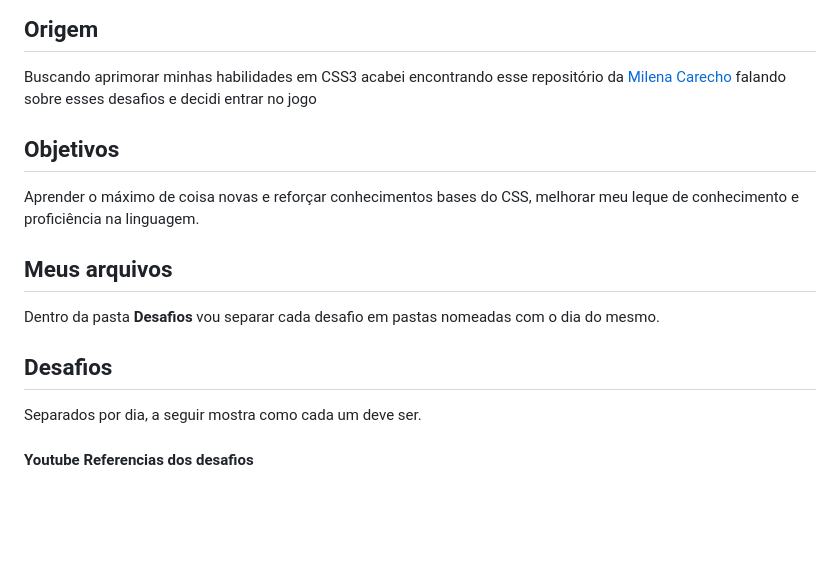
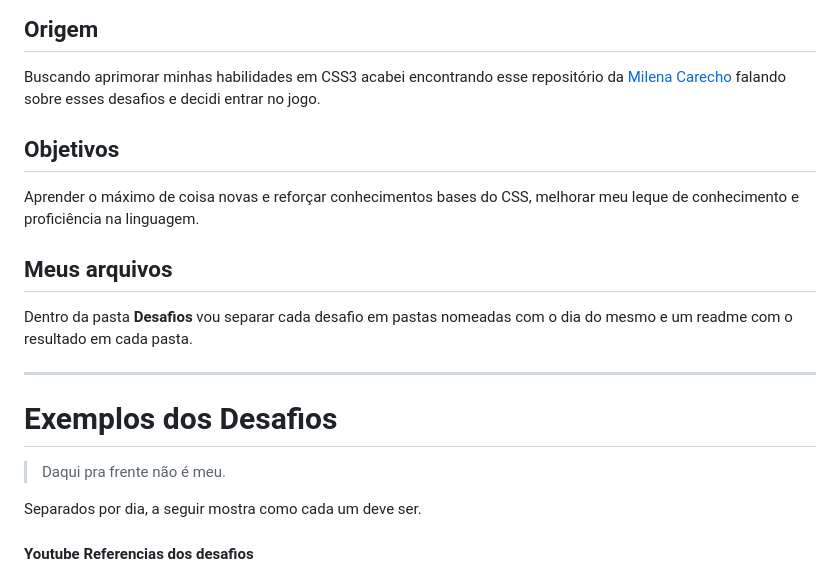
Before and after one commit to Leonardo-Maciel-S/30DaysOfCSS3, a Markdown page: README.md, the part around the change. GitHub-like rendering; blank space fills up the shorter version.

```diff
--- a/README.md
+++ b/README.md
@@ -6,7 +6,7 @@
 
 Buscando aprimorar minhas habilidades em CSS3 acabei encontrando esse repositório da
 [Milena Carecho](https://github.com/MilenaCarecho/30diasDeCSS) falando sobre esses desafios
-e decidi entrar no jogo
+e decidi entrar no jogo.
 
 ## Objetivos
 
@@ -14,9 +14,13 @@ Aprender o máximo de coisa novas e reforçar conhecimentos bases do CSS, melhor
 
 ## Meus arquivos
 
-Dentro da pasta **Desafios** vou separar cada desafio em pastas nomeadas com o dia do mesmo.
+Dentro da pasta **Desafios** vou separar cada desafio em pastas nomeadas com o dia do mesmo e um readme com o resultado em cada pasta.
 
-## Desafios
+---
+
+# Exemplos dos Desafios
+
+> Daqui pra frente não é meu.
 
 Separados por dia, a seguir mostra como cada um deve ser.
 
```
